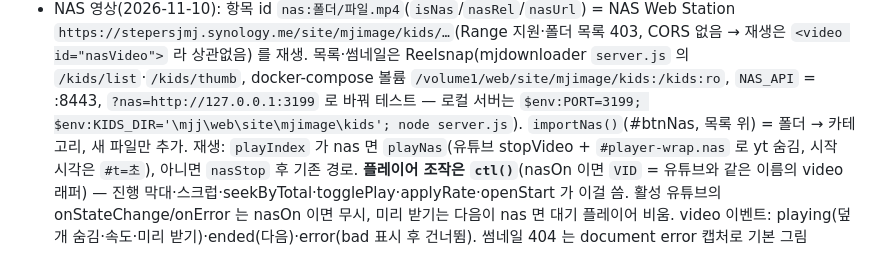
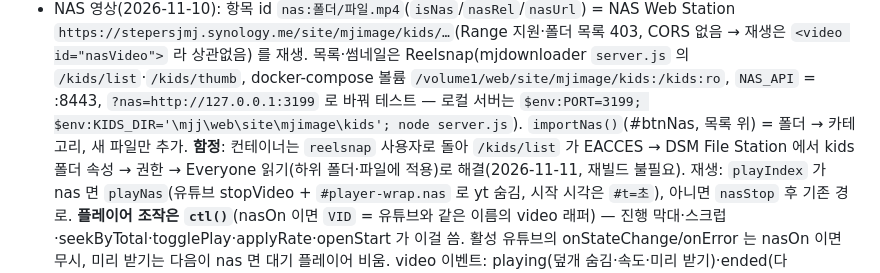
Before and after one commit to stepersjmj-hash/kids, a Markdown page: CLAUDE.md, the part around the change. Drawn GitHub-style.

Commit message:
CLAUDE.md: NAS kids 폴더 EACCES 는 Everyone 읽기 권한으로 해결
Co-Authored-By: Claude Opus 5.5 <noreply@anthropic.com>

```diff
--- a/CLAUDE.md
+++ b/CLAUDE.md
@@ -138,7 +138,7 @@ eelsnap\` 에 덮어쓰고
   동기화: listSig 에 `~rate`, 드라이브·JSON 에 rate, mergeLists 필드에 rate. 표시: 목록 행 썸네일 오른쪽 아래 `.thw .rt` 배지(폰 행 폭이 좁아 .sub 줄에 넣으면 mp3 버튼이 밀림), TV 격자 배지 '⏱ 0:10 · 1.5x'
 - NAS 영상(2026-11-10): 항목 id `nas:폴더/파일.mp4`(`isNas`/`nasRel`/`nasUrl`) = NAS Web Station `https://stepersjmj.synology.me/site/mjimage/kids/…`(Range 지원·폴더 목록 403, CORS 없음 → 재생은 `<video id="nasVideo">` 라 상관없음) 를 재생.
   목록·썸네일은 Reelsnap(mjdownloader `server.js` 의 `/kids/list`·`/kids/thumb`, docker-compose 볼륨 `/volume1/web/site/mjimage/kids:/kids:ro`, `NAS_API` = :8443, `?nas=http://127.0.0.1:3199` 로 바꿔 테스트 — 로컬 서버는
-  `$env:PORT=3199; $env:KIDS_DIR='\mjj\web\site\mjimage\kids'; node server.js`). `importNas()`(#btnNas, 목록 위) = 폴더 → 카테고리, 새 파일만 추가.
+  `$env:PORT=3199; $env:KIDS_DIR='\mjj\web\site\mjimage\kids'; node server.js`). `importNas()`(#btnNas, 목록 위) = 폴더 → 카테고리, 새 파일만 추가. **함정**: 컨테이너는 `reelsnap` 사용자로 돌아 `/kids/list` 가 EACCES → DSM File Station 에서 kids 폴더 속성 → 권한 → Everyone 읽기(하위 폴더·파일에 적용)로 해결(2026-11-11, 재빌드 불필요).
   재생: `playIndex` 가 nas 면 `playNas`(유튜브 stopVideo + `#player-wrap.nas` 로 yt 숨김, 시작 시각은 `#t=초`), 아니면 `nasStop` 후 기존 경로. **플레이어 조작은 `ctl()`**(nasOn 이면 `VID` = 유튜브와 같은 이름의 video 래퍼) —
   진행 막대·스크럽·seekByTotal·togglePlay·applyRate·openStart 가 이걸 씀. 활성 유튜브의 onStateChange/onError 는 nasOn 이면 무시, 미리 받기는 다음이 nas 면 대기 플레이어 비움.
   video 이벤트: playing(덮개 숨김·속도·미리 받기)·ended(다음)·error(bad 표시 후 건너뜀). 썸네일 404 는 document error 캡처로 기본 그림(NAS_NOTHUMB). 목록 행은 mp3 다운 대신 'NAS'
```
